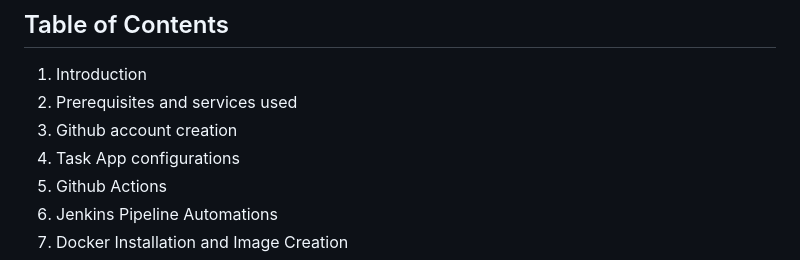
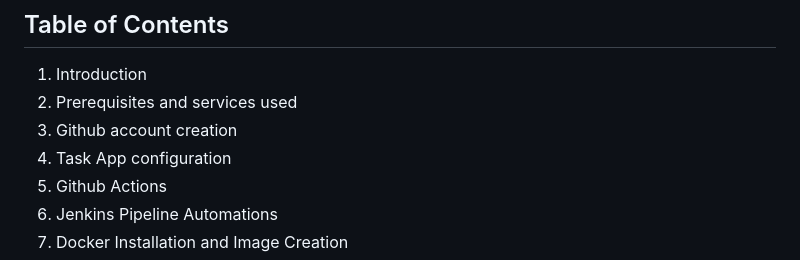
Before and after one commit to Midas1045/task-app2, a Markdown page: README.md, the part around the change. Drawn GitHub-style.

```diff
--- a/README.md
+++ b/README.md
@@ -6,7 +6,7 @@ The Lab Task-App is a comprehensive lab project that combines frontend and backe
 1. Introduction
 2. Prerequisites and services used
 3. Github account creation
-4. Task App configurations
+4. Task App configuration
 5. Github Actions
 6. Jenkins Pipeline Automations
 7. Docker Installation and Image Creation
```
